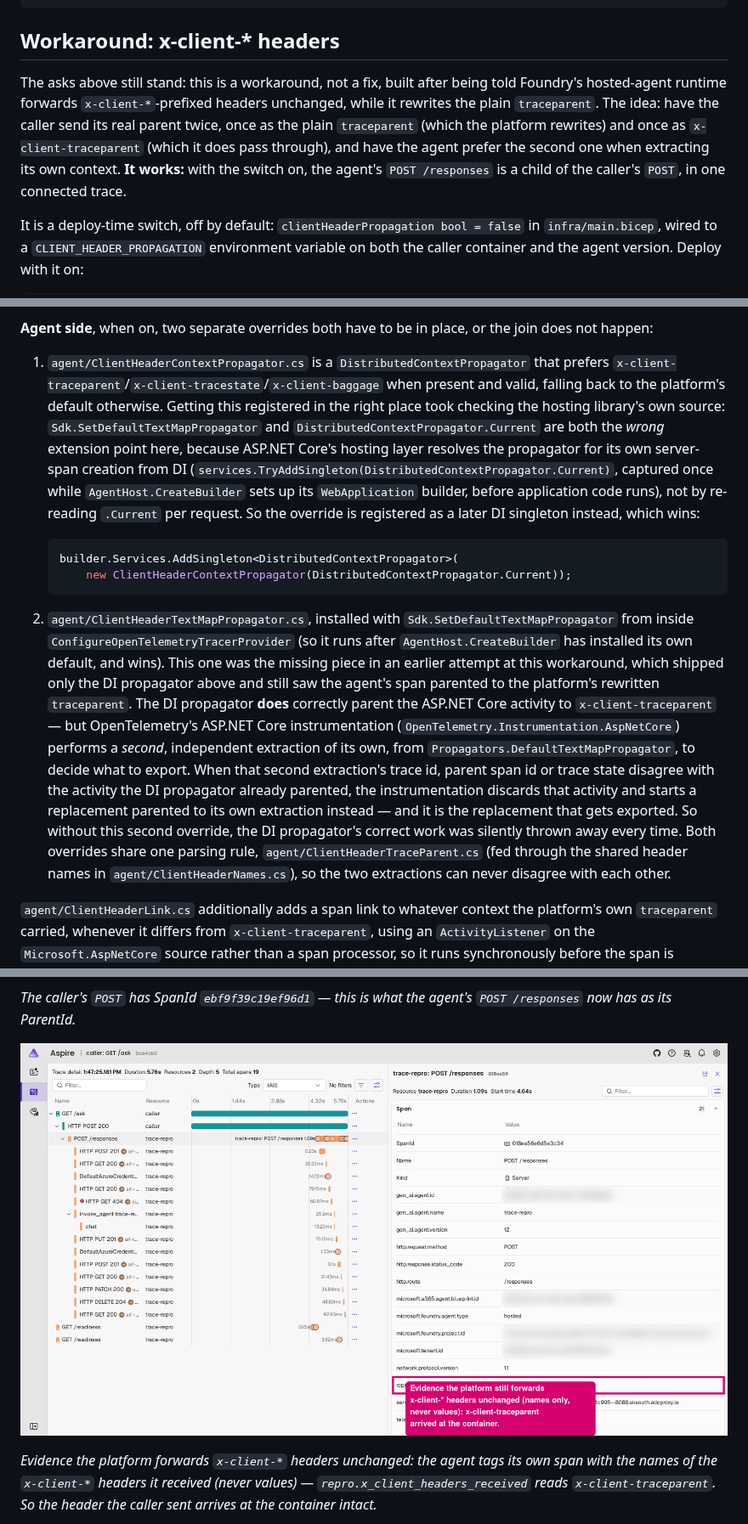
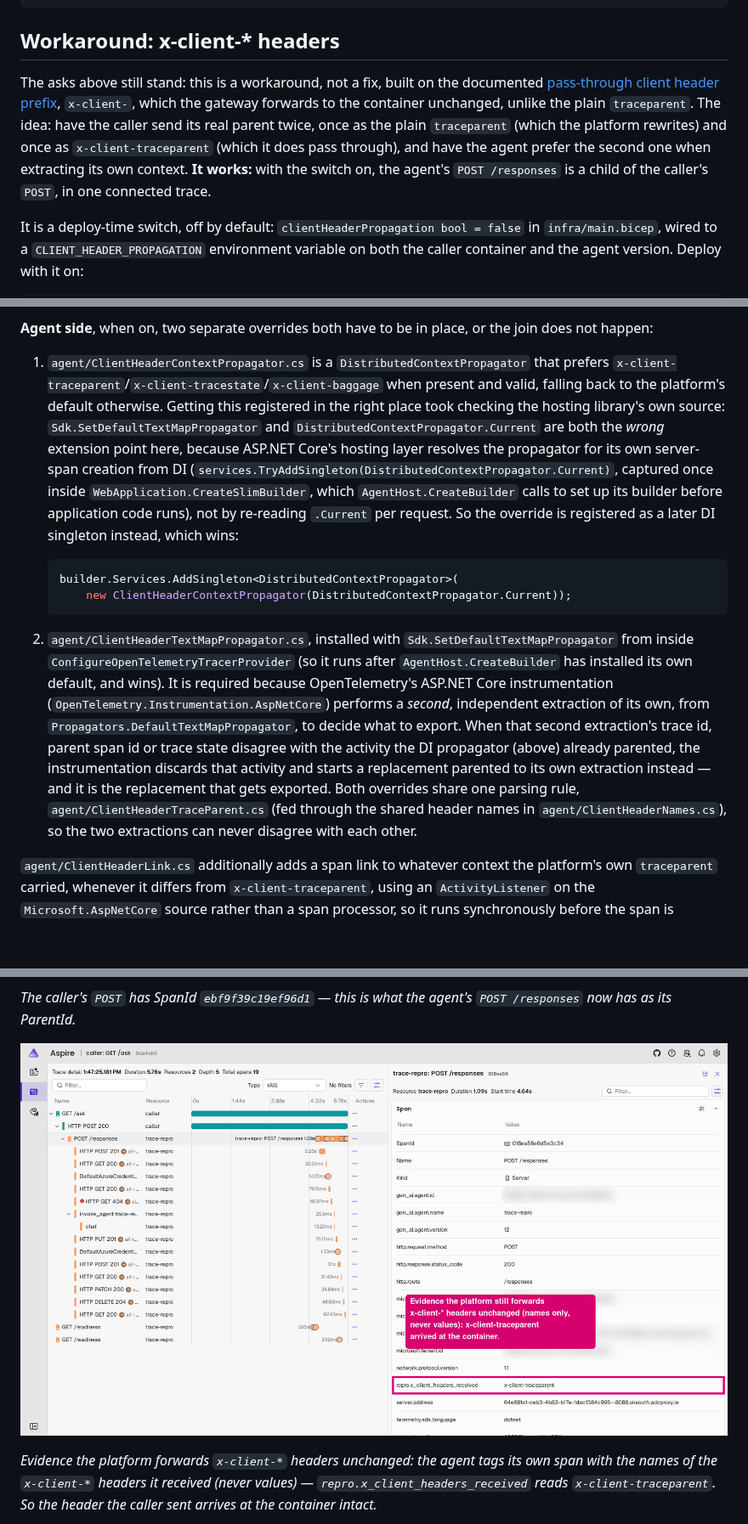
Before and after one commit to martinjt/foundry-trace-root-repro, a Markdown page: README.md, 3 parts joined by grey strips. Shown at 85% size. GitHub-like rendering; pictures changed too: docs/images/08-xclient-headers-received.png; blank space fills up the shorter version.

````diff
--- a/README.md
+++ b/README.md
@@ -119,7 +119,7 @@ SUBSCRIPTION=<subscription-id> ./teardown.sh
 
 ## Workaround: x-client-* headers
 
-The asks above still stand: this is a workaround, not a fix, built after being told Foundry's hosted-agent runtime forwards `x-client-*`-prefixed headers unchanged, while it rewrites the plain `traceparent`. The idea: have the caller send its real parent twice, once as the plain `traceparent` (which the platform rewrites) and once as `x-client-traceparent` (which it does pass through), and have the agent prefer the second one when extracting its own context. **It works:** with the switch on, the agent's `POST /responses` is a child of the caller's `POST`, in one connected trace.
+The asks above still stand: this is a workaround, not a fix, built on the documented [pass-through client header prefix](https://learn.microsoft.com/en-us/azure/foundry/agents/concepts/hosted-agent-contract#forward-custom-request-headers-to-your-container), `x-client-`, which the gateway forwards to the container unchanged, unlike the plain `traceparent`. The idea: have the caller send its real parent twice, once as the plain `traceparent` (which the platform rewrites) and once as `x-client-traceparent` (which it does pass through), and have the agent prefer the second one when extracting its own context. **It works:** with the switch on, the agent's `POST /responses` is a child of the caller's `POST`, in one connected trace.
 
 It is a deploy-time switch, off by default: `clientHeaderPropagation bool = false` in `infra/main.bicep`, wired to a `CLIENT_HEADER_PROPAGATION` environment variable on both the caller container and the agent version. Deploy with it on:
 
@@ -133,14 +133,14 @@ CLIENT_HEADER_PROPAGATION=true SUBSCRIPTION=<subscription-id> ./deploy.sh
 
 **Agent side**, when on, two separate overrides both have to be in place, or the join does not happen:
 
-1. `agent/ClientHeaderContextPropagator.cs` is a `DistributedContextPropagator` that prefers `x-client-traceparent`/`x-client-tracestate`/`x-client-baggage` when present and valid, falling back to the platform's default otherwise. Getting this registered in the right place took checking the hosting library's own source: `Sdk.SetDefaultTextMapPropagator` and `DistributedContextPropagator.Current` are both the *wrong* extension point here, because ASP.NET Core's hosting layer resolves the propagator for its own server-span creation from DI (`services.TryAddSingleton(DistributedContextPropagator.Current)`, captured once while `AgentHost.CreateBuilder` sets up its `WebApplication` builder, before application code runs), not by re-reading `.Current` per request. So the override is registered as a later DI singleton instead, which wins:
+1. `agent/ClientHeaderContextPropagator.cs` is a `DistributedContextPropagator` that prefers `x-client-traceparent`/`x-client-tracestate`/`x-client-baggage` when present and valid, falling back to the platform's default otherwise. Getting this registered in the right place took checking the hosting library's own source: `Sdk.SetDefaultTextMapPropagator` and `DistributedContextPropagator.Current` are both the *wrong* extension point here, because ASP.NET Core's hosting layer resolves the propagator for its own server-span creation from DI (`services.TryAddSingleton(DistributedContextPropagator.Current)`, captured once inside `WebApplication.CreateSlimBuilder`, which `AgentHost.CreateBuilder` calls to set up its builder before application code runs), not by re-reading `.Current` per request. So the override is registered as a later DI singleton instead, which wins:
 
    ```csharp
    builder.Services.AddSingleton<DistributedContextPropagator>(
        new ClientHeaderContextPropagator(DistributedContextPropagator.Current));
    ```
 
-2. `agent/ClientHeaderTextMapPropagator.cs`, installed with `Sdk.SetDefaultTextMapPropagator` from inside `ConfigureOpenTelemetryTracerProvider` (so it runs after `AgentHost.CreateBuilder` has installed its own default, and wins). This one was the missing piece in an earlier attempt at this workaround, which shipped only the DI propagator above and still saw the agent's span parented to the platform's rewritten `traceparent`. The DI propagator **does** correctly parent the ASP.NET Core activity to `x-client-traceparent` — but OpenTelemetry's ASP.NET Core instrumentation (`OpenTelemetry.Instrumentation.AspNetCore`) performs a *second*, independent extraction of its own, from `Propagators.DefaultTextMapPropagator`, to decide what to export. When that second extraction's trace id, parent span id or trace state disagree with the activity the DI propagator already parented, the instrumentation discards that activity and starts a replacement parented to its own extraction instead — and it is the replacement that gets exported. So without this second override, the DI propagator's correct work was silently thrown away every time. Both overrides share one parsing rule, `agent/ClientHeaderTraceParent.cs` (fed through the shared header names in `agent/ClientHeaderNames.cs`), so the two extractions can never disagree with each other.
+2. `agent/ClientHeaderTextMapPropagator.cs`, installed with `Sdk.SetDefaultTextMapPropagator` from inside `ConfigureOpenTelemetryTracerProvider` (so it runs after `AgentHost.CreateBuilder` has installed its own default, and wins). It is required because OpenTelemetry's ASP.NET Core instrumentation (`OpenTelemetry.Instrumentation.AspNetCore`) performs a *second*, independent extraction of its own, from `Propagators.DefaultTextMapPropagator`, to decide what to export. When that second extraction's trace id, parent span id or trace state disagree with the activity the DI propagator (above) already parented, the instrumentation discards that activity and starts a replacement parented to its own extraction instead — and it is the replacement that gets exported. Both overrides share one parsing rule, `agent/ClientHeaderTraceParent.cs` (fed through the shared header names in `agent/ClientHeaderNames.cs`), so the two extractions can never disagree with each other.
 
 `agent/ClientHeaderLink.cs` additionally adds a span link to whatever context the platform's own `traceparent` carried, whenever it differs from `x-client-traceparent`, using an `ActivityListener` on the `Microsoft.AspNetCore` source rather than a span processor, so it runs synchronously before the span is exported and needs no `TracerProviderBuilder` changes. It stays visible in the trace below purely as a secondary link, not as the span's parent.
 
````
Also changed, not shown: other parts of README.md (+1 -1 lines), 2 other files.
